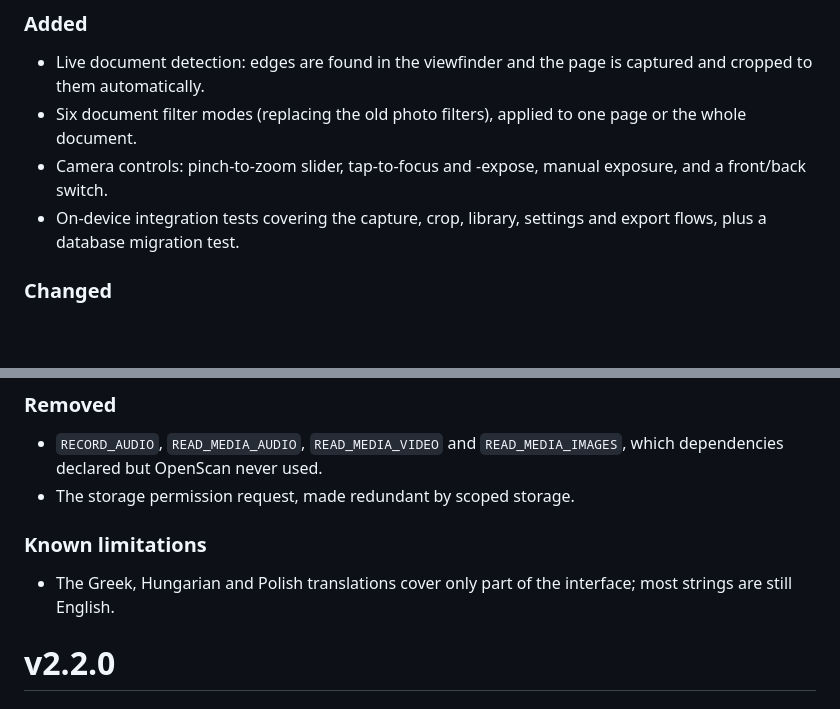
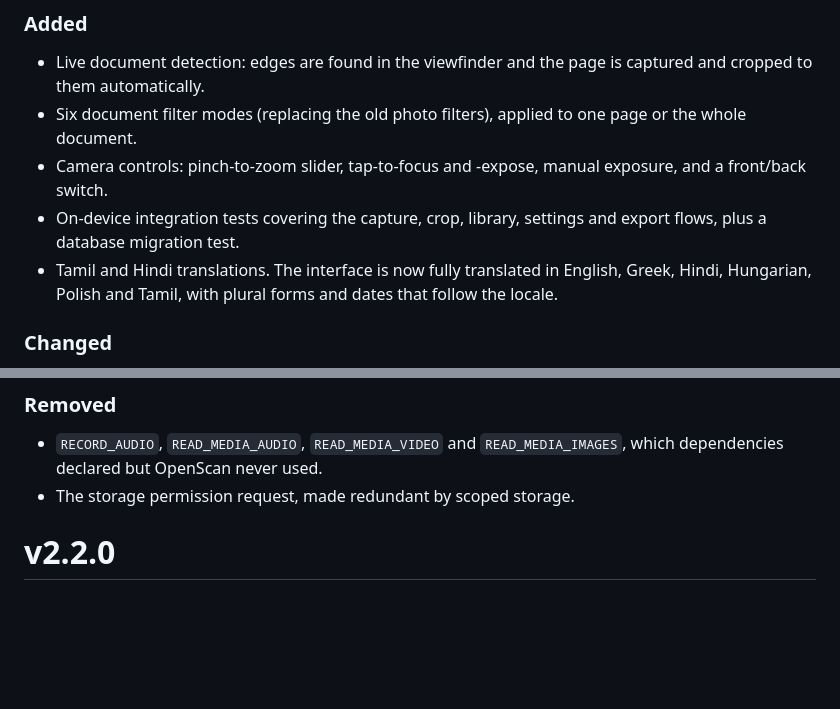
Before and after one commit to ethereal-developers/OpenScan, a Markdown page: CHANGELOG.md, 2 parts joined by grey strips. GitHub-like rendering; blank space fills up the shorter version.

Commit message:
Record the translations in the changelog
The v3.0.0 entry was written while the interface was still mostly
hardcoded English, and listed that as a known limitation. It no longer
is, and two more languages ship with it.

Co-Authored-By: Claude Opus 5 <noreply@anthropic.com>
Claude-Session: https://claude.ai/code/session_01KL7qaUXfNG2mqhLCuGnqRV

```diff
--- a/CHANGELOG.md
+++ b/CHANGELOG.md
@@ -12,6 +12,9 @@ A full rewrite of the scanning pipeline, the camera, and the UI.
   exposure, and a front/back switch.
 - On-device integration tests covering the capture, crop, library,
   settings and export flows, plus a database migration test.
+- Tamil and Hindi translations. The interface is now fully translated
+  in English, Greek, Hindi, Hungarian, Polish and Tamil, with plural
+  forms and dates that follow the locale.
 
 ### Changed
 
@@ -42,11 +45,6 @@ A full rewrite of the scanning pipeline, the camera, and the UI.
   `READ_MEDIA_IMAGES`, which dependencies declared but OpenScan never
   used.
 - The storage permission request, made redundant by scoped storage.
-
-### Known limitations
-
-- The Greek, Hungarian and Polish translations cover only part of the
-  interface; most strings are still English.
 
 # v2.2.0
 
```
